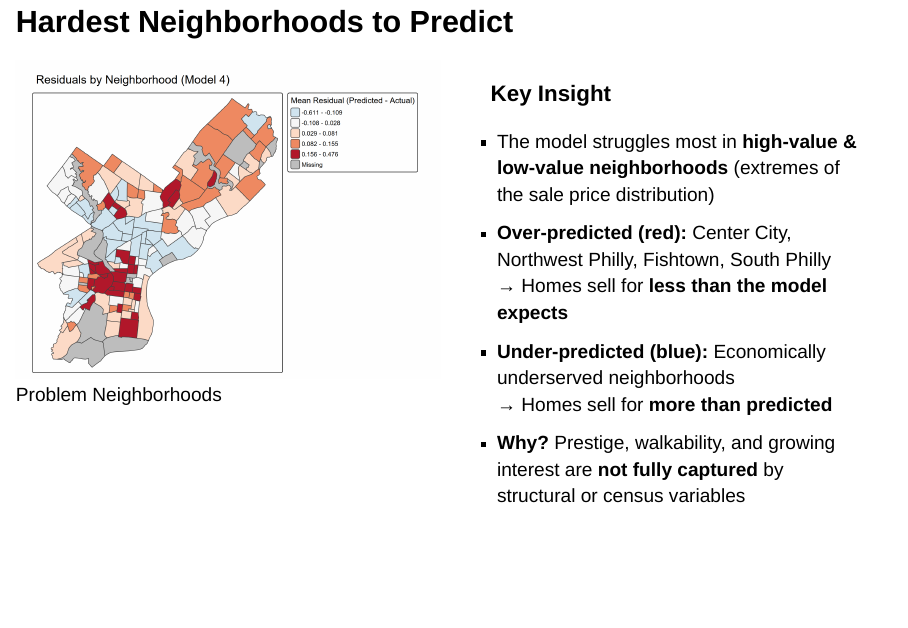
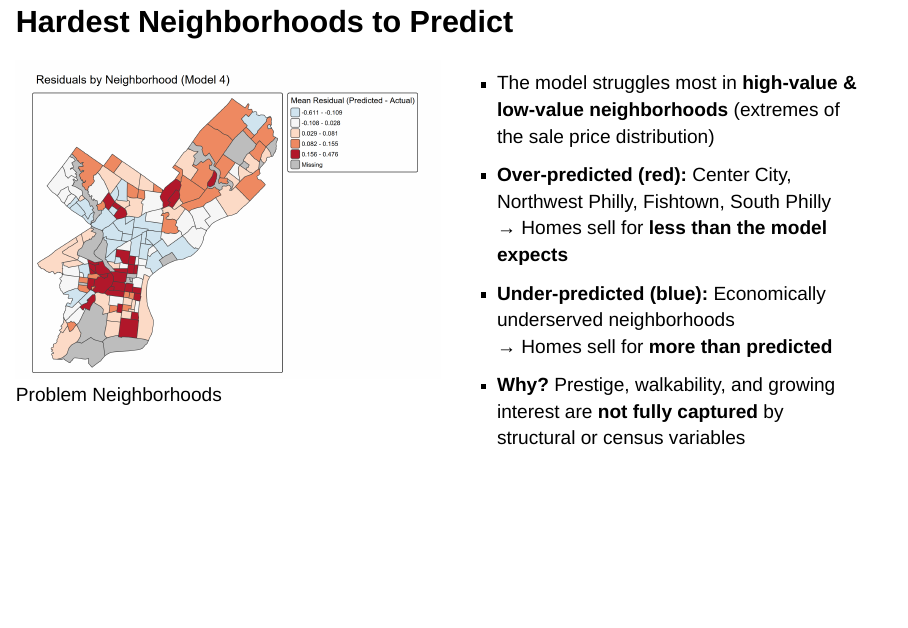
Before and after one commit to jbader14/MUSA5080-Midterm, a Quarto document (presentation/presentation.qmd): page 9 of 13. Rendered offline with R 4.5, knitr and Pandoc in place of Quarto, with nearby package versions; drawn as Slidy slides in place of the format the file asks for.

Commit message:
remove key insights title for spacing issue

```diff
--- a/presentation/presentation.qmd
+++ b/presentation/presentation.qmd
@@ -129,7 +129,7 @@ $$
 :::
 
 ::: column
-### **Key Insight**
+
 - The model struggles most in **high-value & low-value neighborhoods** (extremes of the sale price distribution)
 - **Over-predicted (red):** Center City, Northwest Philly, Fishtown, South Philly
   → Homes sell for **less than the model expects**
```
Also changed, not shown: docs/search.json, 1 other file.
